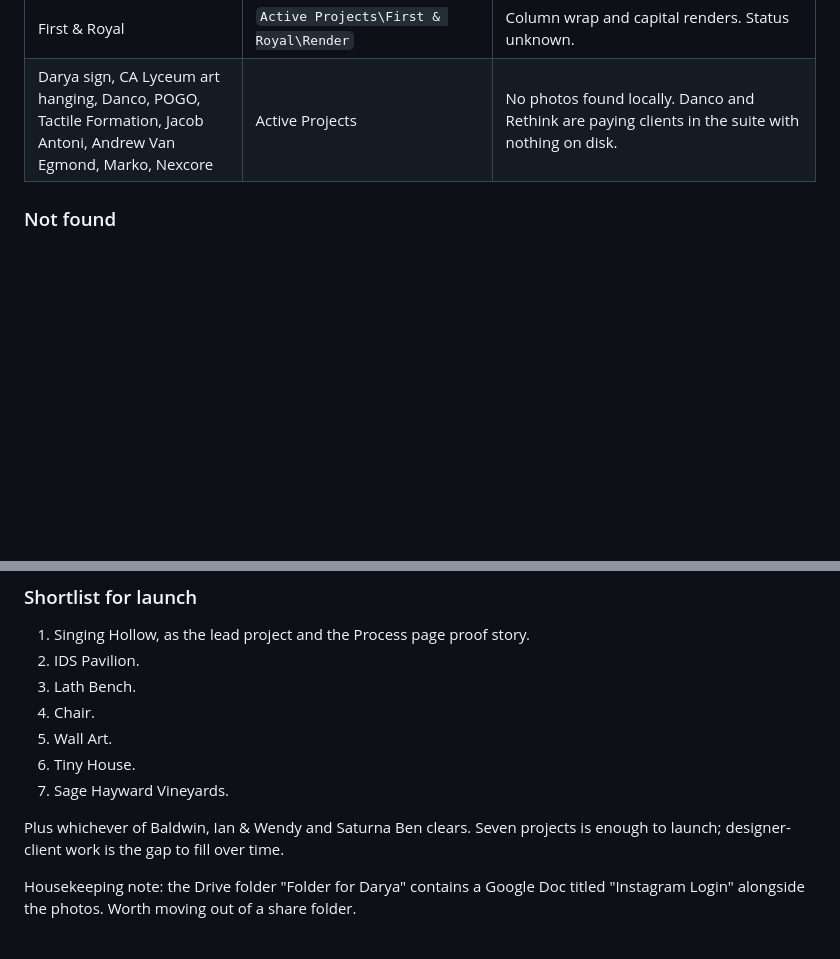
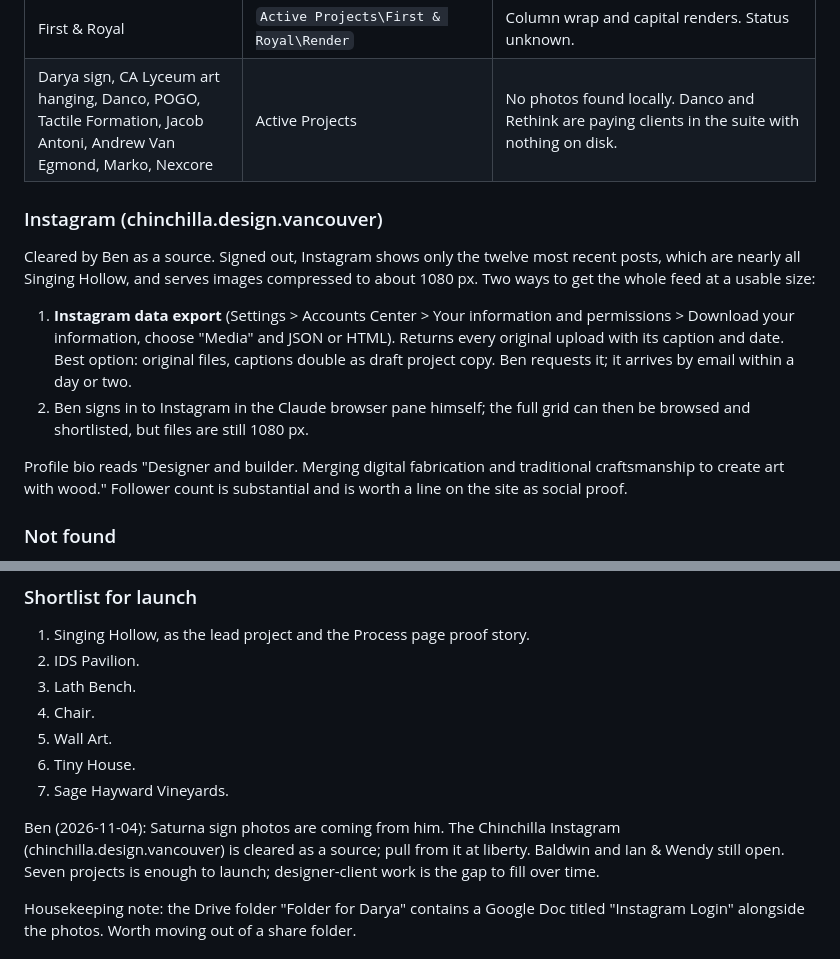
Before and after one commit to bengrh/chinchilla-website, a Markdown page: docs/OVERHAUL-PLAN.md, 2 parts joined by grey strips. GitHub-like rendering; blank space fills up the shorter version.

Commit message:
Plan: Saturna photos coming, Instagram cleared as a source
Co-Authored-By: Claude Fable 5.1 <noreply@anthropic.com>

```diff
--- a/docs/OVERHAUL-PLAN.md
+++ b/docs/OVERHAUL-PLAN.md
@@ -126,6 +126,15 @@ Surveyed this computer and the shared drive's Share folder. Paths below are what
 | First & Royal | `Active Projects\First & Royal\Render` | Column wrap and capital renders. Status unknown. |
 | Darya sign, CA Lyceum art hanging, Danco, POGO, Tactile Formation, Jacob Antoni, Andrew Van Egmond, Marko, Nexcore | Active Projects | No photos found locally. Danco and Rethink are paying clients in the suite with nothing on disk. |
 
+### Instagram (chinchilla.design.vancouver)
+
+Cleared by Ben as a source. Signed out, Instagram shows only the twelve most recent posts, which are nearly all Singing Hollow, and serves images compressed to about 1080 px. Two ways to get the whole feed at a usable size:
+
+1. **Instagram data export** (Settings > Accounts Center > Your information and permissions > Download your information, choose "Media" and JSON or HTML). Returns every original upload with its caption and date. Best option: original files, captions double as draft project copy. Ben requests it; it arrives by email within a day or two.
+2. Ben signs in to Instagram in the Claude browser pane himself; the full grid can then be browsed and shortlisted, but files are still 1080 px.
+
+Profile bio reads "Designer and builder. Merging digital fabrication and traditional craftsmanship to create art with wood." Follower count is substantial and is worth a line on the site as social proof.
+
 ### Not found
 
 No local photos for Danco Interiors or Rethink. If they were photographed, they are somewhere else (phone, Instagram, the client).
@@ -140,7 +149,7 @@ No local photos for Danco Interiors or Rethink. If they were photographed, they
 6. Tiny House.
 7. Sage Hayward Vineyards.
 
-Plus whichever of Baldwin, Ian & Wendy and Saturna Ben clears. Seven projects is enough to launch; designer-client work is the gap to fill over time.
+Ben (2026-11-04): Saturna sign photos are coming from him. The Chinchilla Instagram (chinchilla.design.vancouver) is cleared as a source; pull from it at liberty. Baldwin and Ian & Wendy still open. Seven projects is enough to launch; designer-client work is the gap to fill over time.
 
 Housekeeping note: the Drive folder "Folder for Darya" contains a Google Doc titled "Instagram Login" alongside the photos. Worth moving out of a share folder.
 
```
